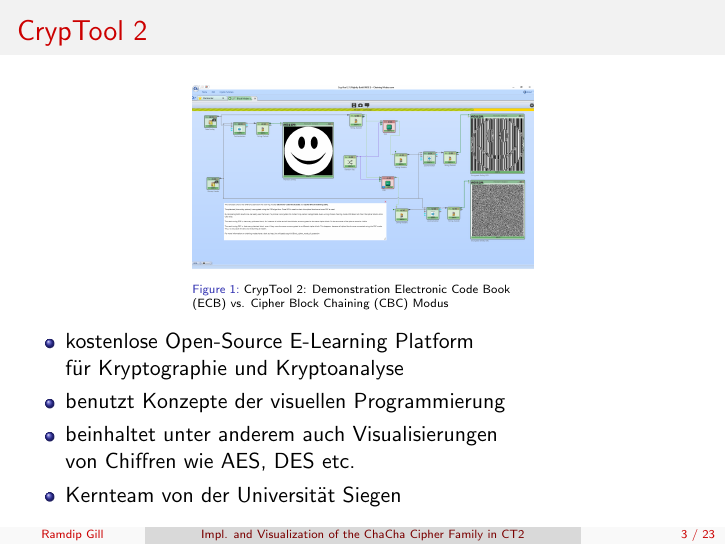
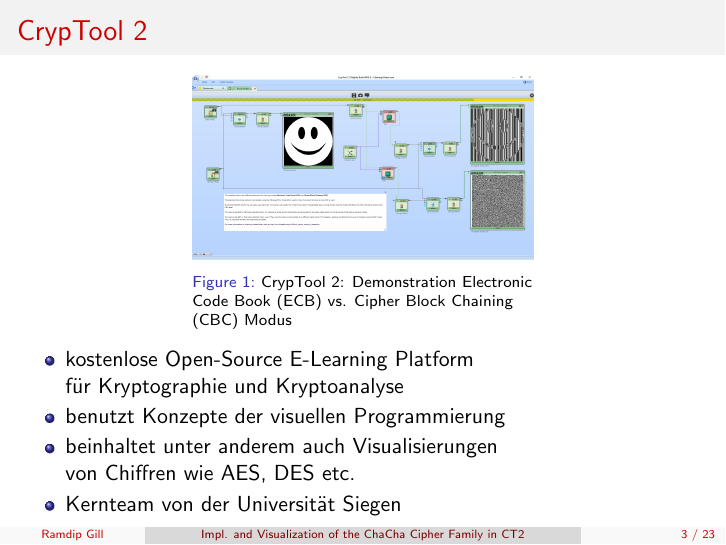
Before and after one commit to ekzyis/ChaCha-Presentation, LaTeX slides (presentation.tex): page 3 of 23. Compiled offline with pdfLaTeX.

Commit message:
Increase caption font size

```diff
--- a/presentation.tex
+++ b/presentation.tex
@@ -18,7 +18,7 @@
 \usepackage[english]{babel}
 \usepackage[utf8x]{inputenc}
 
-\usepackage[font=tiny]{caption}
+\usepackage[font=scriptsize]{caption}
 
 \usepackage{amsmath}
 \usepackage{tikz}
```
